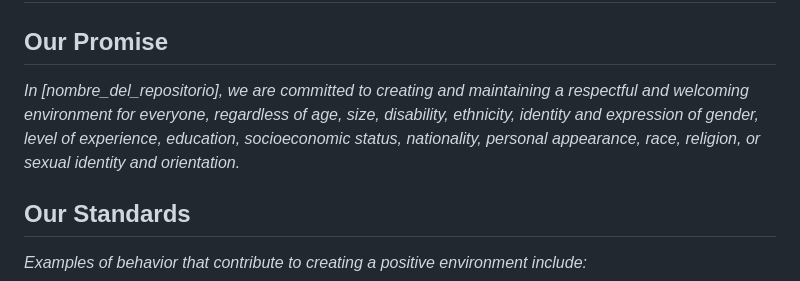
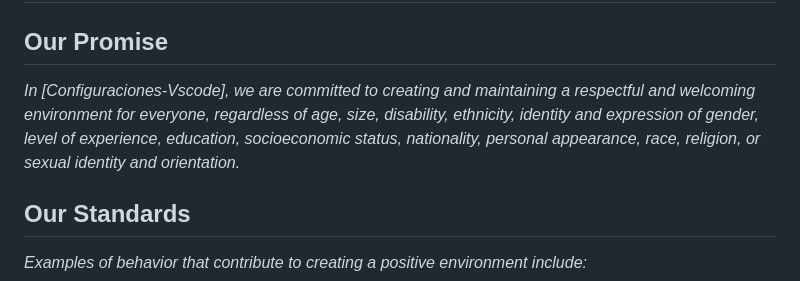
Before and after one commit to DanielPerezMoralesDev13/Configuraciones-Vscode, a Markdown page: CODE_OF_CONDUCT.md, the part around the change. Rendered like a GitHub page.

```diff
--- a/CODE_OF_CONDUCT.md
+++ b/CODE_OF_CONDUCT.md
@@ -6,7 +6,7 @@
 
 ## **Our Promise**
 
-*In [nombre_del_repositorio], we are committed to creating and maintaining a respectful and welcoming environment for everyone, regardless of age, size, disability, ethnicity, identity and expression of gender, level of experience, education, socioeconomic status, nationality, personal appearance, race, religion, or sexual identity and orientation.*
+*In [Configuraciones-Vscode], we are committed to creating and maintaining a respectful and welcoming environment for everyone, regardless of age, size, disability, ethnicity, identity and expression of gender, level of experience, education, socioeconomic status, nationality, personal appearance, race, religion, or sexual identity and orientation.*
 
 ## **Our Standards**
 
```
